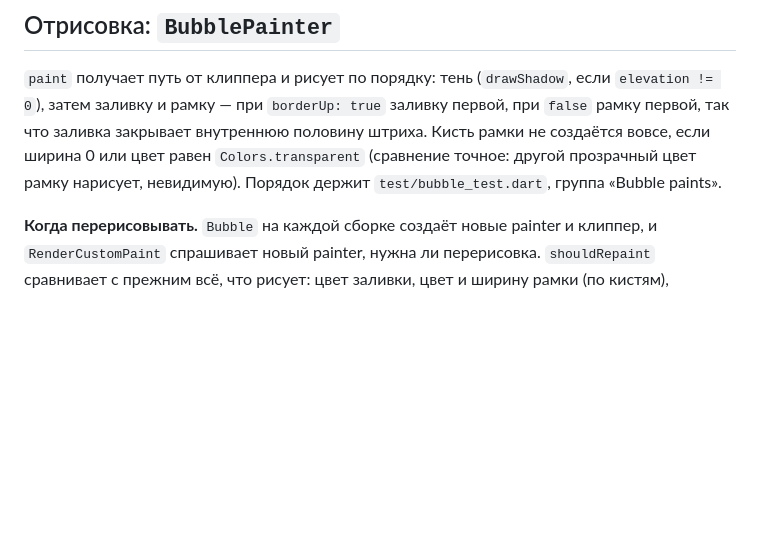
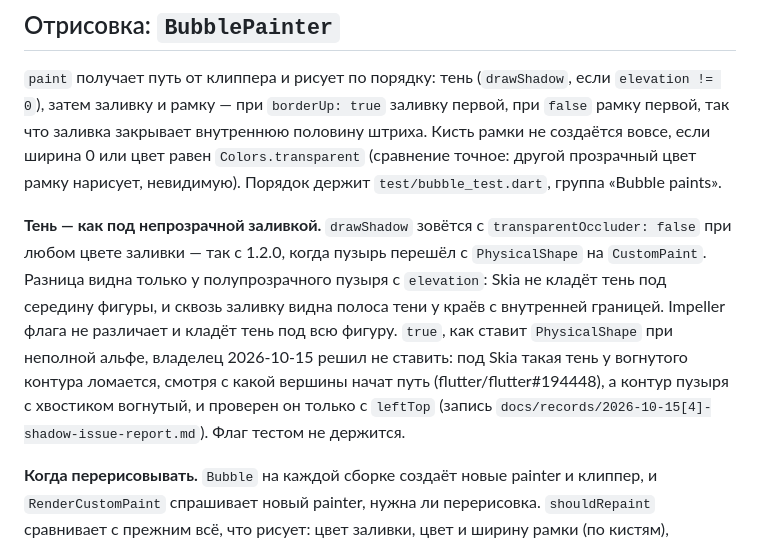
Before and after one commit to vi-k/bubble, a Markdown page: docs/architecture.md, the part around the change. GitHub-like rendering; blank space fills up the shorter version.

```diff
--- a/docs/architecture.md
+++ b/docs/architecture.md
@@ -113,6 +113,18 @@ Bubble                                  StatelessWidget, конструктор
 `Colors.transparent` (сравнение точное: другой прозрачный цвет рамку нарисует,
 невидимую). Порядок держит `test/bubble_test.dart`, группа «Bubble paints».
 
+**Тень — как под непрозрачной заливкой.** `drawShadow` зовётся
+с `transparentOccluder: false` при любом цвете заливки — так с 1.2.0, когда
+пузырь перешёл с `PhysicalShape` на `CustomPaint`. Разница видна только
+у полупрозрачного пузыря с `elevation`: Skia не кладёт тень под середину
+фигуры, и сквозь заливку видна полоса тени у краёв с внутренней границей.
+Impeller флага не различает и кладёт тень под всю фигуру. `true`, как ставит
+`PhysicalShape` при неполной альфе, владелец 2026-10-15 решил не ставить: под
+Skia такая тень у вогнутого контура ломается, смотря с какой вершины начат путь
+(flutter/flutter#194448), а контур пузыря с хвостиком вогнутый, и проверен он
+только с `leftTop` (запись
+`docs/records/2026-10-15[4]-shadow-issue-report.md`). Флаг тестом не держится.
+
 **Когда перерисовывать.** `Bubble` на каждой сборке создаёт новые painter
 и клиппер, и `RenderCustomPaint` спрашивает новый painter, нужна ли
 перерисовка. `shouldRepaint` сравнивает с прежним всё, что рисует: цвет
```
Also changed, not shown: docs/handoff.md (+23 -20 lines), docs/records/2026-10-15[4]-shadow-issue-report.md (+2 -0 lines).
